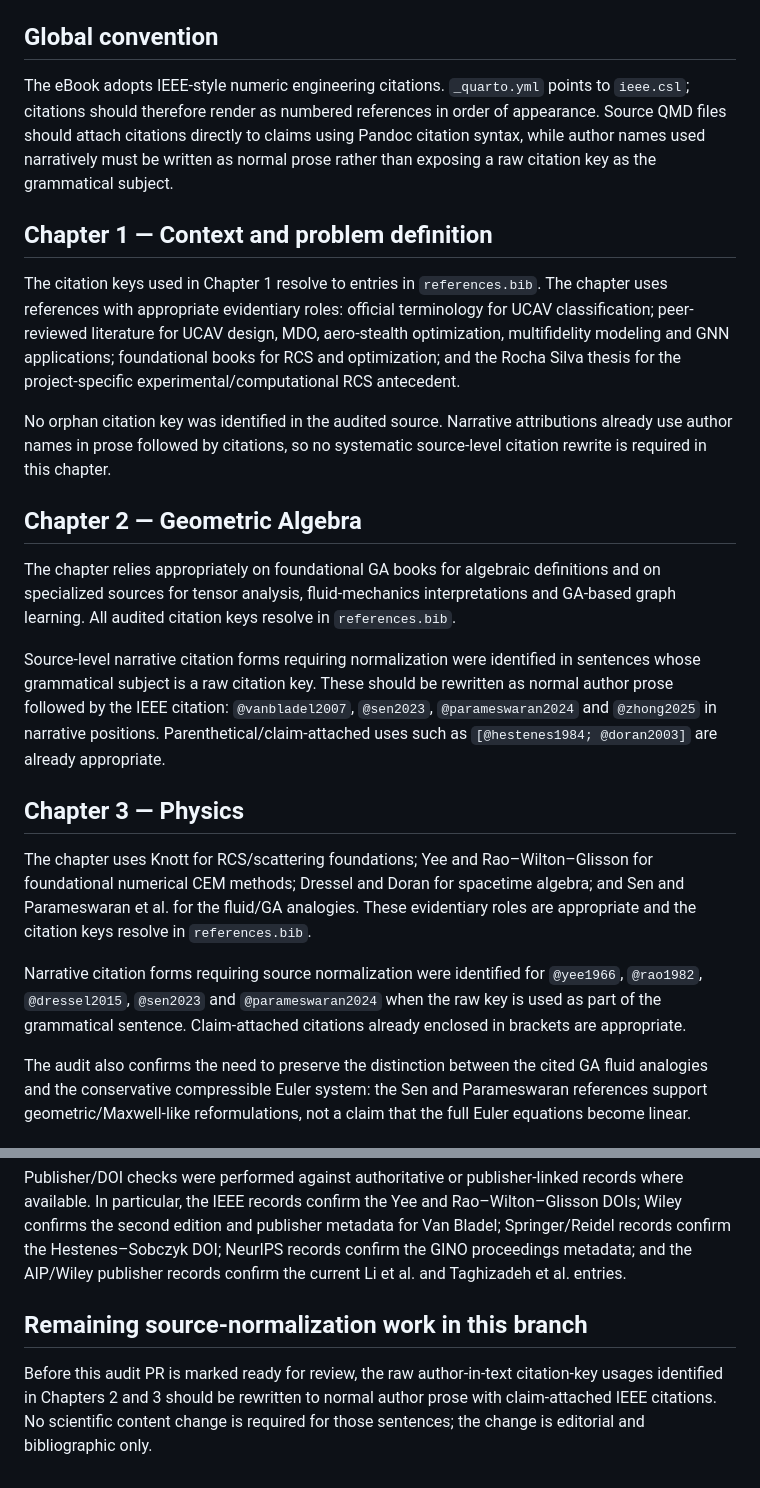
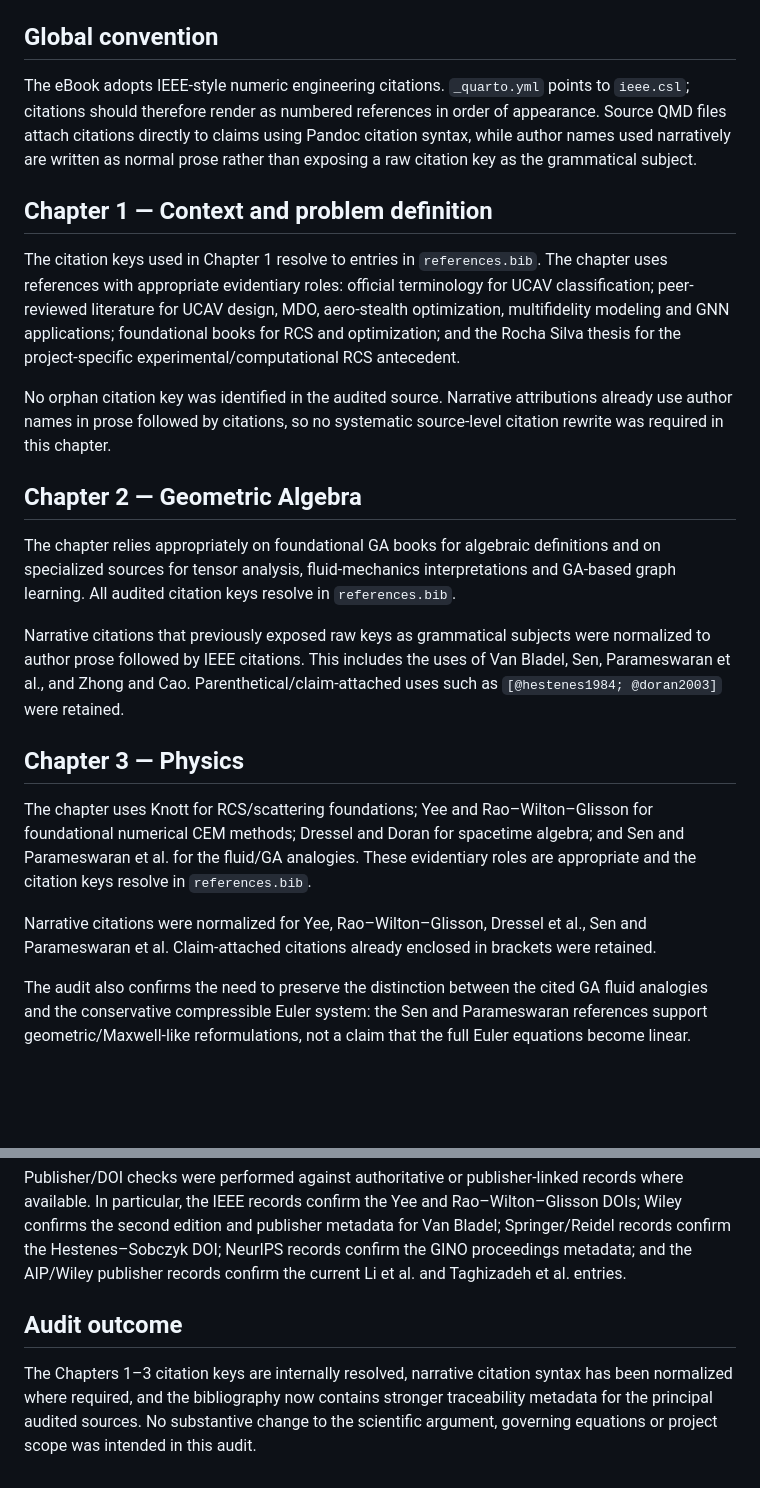
Before and after one commit to cvictorr2508/ucav-aerostealth-gnn, a Markdown page: notes/bibliography-audit-ch1-ch3.md, 2 parts joined by grey strips. GitHub-like rendering; blank space fills up the shorter version.

Commit message:
docs(audit): finalize bibliography audit findings

```diff
--- a/notes/bibliography-audit-ch1-ch3.md
+++ b/notes/bibliography-audit-ch1-ch3.md
@@ -4,25 +4,25 @@ Scope: `chapters/01_problem.qmd`, `chapters/02_geometric_algebra.qmd`, `chapters
 
 ## Global convention
 
-The eBook adopts IEEE-style numeric engineering citations. `_quarto.yml` points to `ieee.csl`; citations should therefore render as numbered references in order of appearance. Source QMD files should attach citations directly to claims using Pandoc citation syntax, while author names used narratively must be written as normal prose rather than exposing a raw citation key as the grammatical subject.
+The eBook adopts IEEE-style numeric engineering citations. `_quarto.yml` points to `ieee.csl`; citations should therefore render as numbered references in order of appearance. Source QMD files attach citations directly to claims using Pandoc citation syntax, while author names used narratively are written as normal prose rather than exposing a raw citation key as the grammatical subject.
 
 ## Chapter 1 — Context and problem definition
 
 The citation keys used in Chapter 1 resolve to entries in `references.bib`. The chapter uses references with appropriate evidentiary roles: official terminology for UCAV classification; peer-reviewed literature for UCAV design, MDO, aero-stealth optimization, multifidelity modeling and GNN applications; foundational books for RCS and optimization; and the Rocha Silva thesis for the project-specific experimental/computational RCS antecedent.
 
-No orphan citation key was identified in the audited source. Narrative attributions already use author names in prose followed by citations, so no systematic source-level citation rewrite is required in this chapter.
+No orphan citation key was identified in the audited source. Narrative attributions already use author names in prose followed by citations, so no systematic source-level citation rewrite was required in this chapter.
 
 ## Chapter 2 — Geometric Algebra
 
 The chapter relies appropriately on foundational GA books for algebraic definitions and on specialized sources for tensor analysis, fluid-mechanics interpretations and GA-based graph learning. All audited citation keys resolve in `references.bib`.
 
-Source-level narrative citation forms requiring normalization were identified in sentences whose grammatical subject is a raw citation key. These should be rewritten as normal author prose followed by the IEEE citation: `@vanbladel2007`, `@sen2023`, `@parameswaran2024` and `@zhong2025` in narrative positions. Parenthetical/claim-attached uses such as `[@hestenes1984; @doran2003]` are already appropriate.
+Narrative citations that previously exposed raw keys as grammatical subjects were normalized to author prose followed by IEEE citations. This includes the uses of Van Bladel, Sen, Parameswaran et al., and Zhong and Cao. Parenthetical/claim-attached uses such as `[@hestenes1984; @doran2003]` were retained.
 
 ## Chapter 3 — Physics
 
 The chapter uses Knott for RCS/scattering foundations; Yee and Rao–Wilton–Glisson for foundational numerical CEM methods; Dressel and Doran for spacetime algebra; and Sen and Parameswaran et al. for the fluid/GA analogies. These evidentiary roles are appropriate and the citation keys resolve in `references.bib`.
 
-Narrative citation forms requiring source normalization were identified for `@yee1966`, `@rao1982`, `@dressel2015`, `@sen2023` and `@parameswaran2024` when the raw key is used as part of the grammatical sentence. Claim-attached citations already enclosed in brackets are appropriate.
+Narrative citations were normalized for Yee, Rao–Wilton–Glisson, Dressel et al., Sen and Parameswaran et al. Claim-attached citations already enclosed in brackets were retained.
 
 The audit also confirms the need to preserve the distinction between the cited GA fluid analogies and the conservative compressible Euler system: the Sen and Parameswaran references support geometric/Maxwell-like reformulations, not a claim that the full Euler equations become linear.
 
@@ -46,6 +46,6 @@ The following metadata were strengthened during the audit:
 
 Publisher/DOI checks were performed against authoritative or publisher-linked records where available. In particular, the IEEE records confirm the Yee and Rao–Wilton–Glisson DOIs; Wiley confirms the second edition and publisher metadata for Van Bladel; Springer/Reidel records confirm the Hestenes–Sobczyk DOI; NeurIPS records confirm the GINO proceedings metadata; and the AIP/Wiley publisher records confirm the current Li et al. and Taghizadeh et al. entries.
 
-## Remaining source-normalization work in this branch
+## Audit outcome
 
-Before this audit PR is marked ready for review, the raw author-in-text citation-key usages identified in Chapters 2 and 3 should be rewritten to normal author prose with claim-attached IEEE citations. No scientific content change is required for those sentences; the change is editorial and bibliographic only.
+The Chapters 1–3 citation keys are internally resolved, narrative citation syntax has been normalized where required, and the bibliography now contains stronger traceability metadata for the principal audited sources. No substantive change to the scientific argument, governing equations or project scope was intended in this audit.
```
